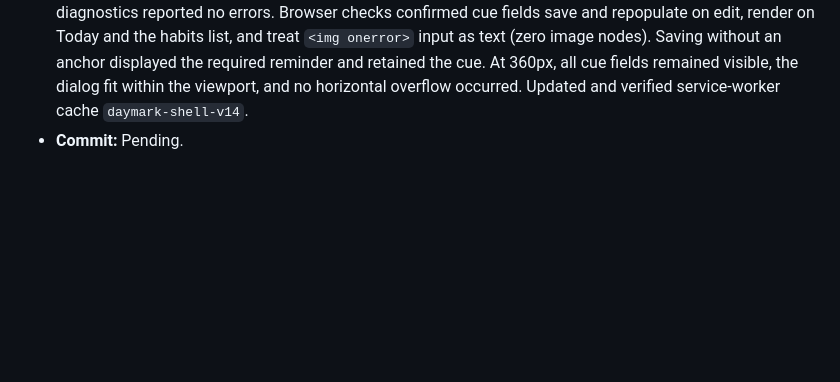
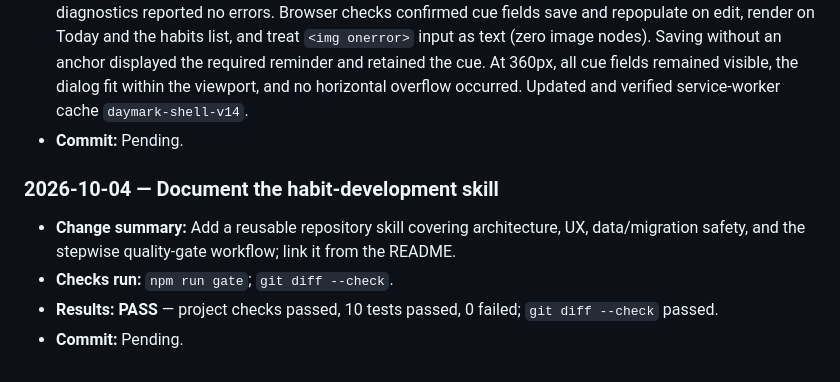
Before and after one commit to SRJ-KR/habit-tracker, a Markdown page: QUALITY_LOG.md, the part around the change. GitHub-like rendering; blank space fills up the shorter version.

```diff
--- a/QUALITY_LOG.md
+++ b/QUALITY_LOG.md
@@ -54,3 +54,10 @@ Record each implementation change and its verification here **before committing*
 - **Checks run:** `npm run gate`; `git diff --check`; editor diagnostics; browser checks for cue create/edit round-trip, rendered cue on Today and habits list, injected markup remaining text, missing-anchor reminder, and 360px dialog/layout fit.
 - **Results:** **PASS** — project checks passed, 10 tests passed, 0 failed; `git diff --check` passed; editor diagnostics reported no errors. Browser checks confirmed cue fields save and repopulate on edit, render on Today and the habits list, and treat `<img onerror>` input as text (zero image nodes). Saving without an anchor displayed the required reminder and retained the cue. At 360px, all cue fields remained visible, the dialog fit within the viewport, and no horizontal overflow occurred. Updated and verified service-worker cache `daymark-shell-v14`.
 - **Commit:** Pending.
+
+### 2026-10-04 — Document the habit-development skill
+
+- **Change summary:** Add a reusable repository skill covering architecture, UX, data/migration safety, and the stepwise quality-gate workflow; link it from the README.
+- **Checks run:** `npm run gate`; `git diff --check`.
+- **Results:** **PASS** — project checks passed, 10 tests passed, 0 failed; `git diff --check` passed.
+- **Commit:** Pending.
```
Also changed, not shown: README.md (+1 -0 lines), 1 other file.
